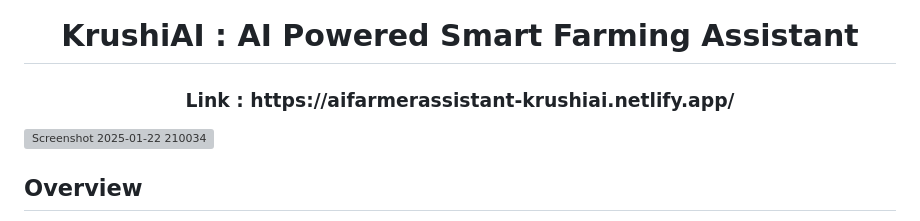
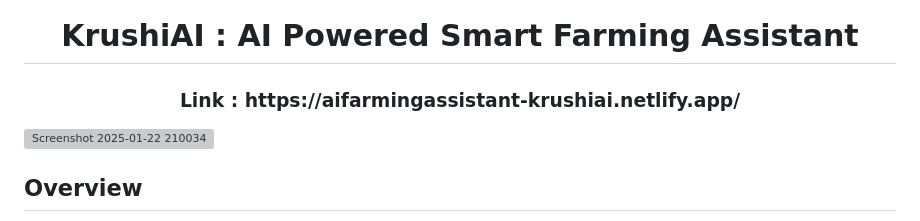
Before and after one commit to SUDARSHANJADHAV2/AI-Farmer-Assistant, a Markdown page: README.md, the part around the change. Drawn GitHub-style; grey boxes are pictures that could not be loaded.

Commit message:
Update project link in README.md

```diff
--- a/README.md
+++ b/README.md
@@ -3,7 +3,7 @@
 </div>
 
 <div align="center">
-    <h3>Link : https://aifarmerassistant-krushiai.netlify.app/ </h3>
+    <h3>Link : https://aifarmingassistant-krushiai.netlify.app/ </h3>
 </div>
 
 ![Screenshot 2025-01-22 210034](https://github.com/SUDARSHANJADHAV2/Mega-Project/blob/main/ScreenShots/HomePage.png)
```
